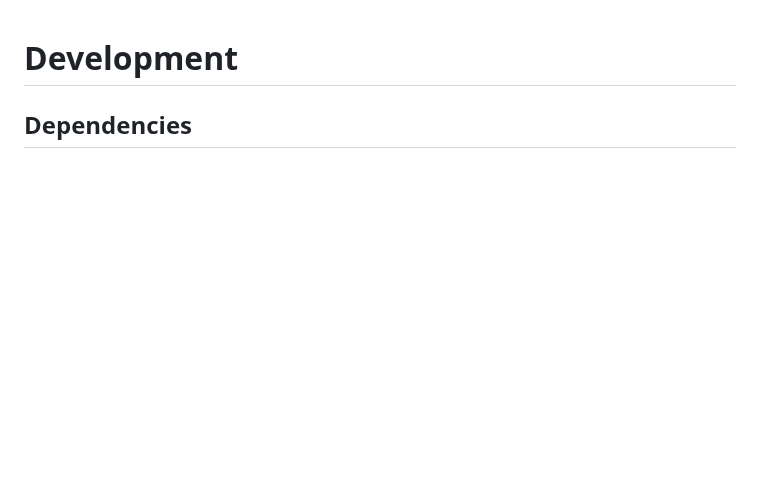
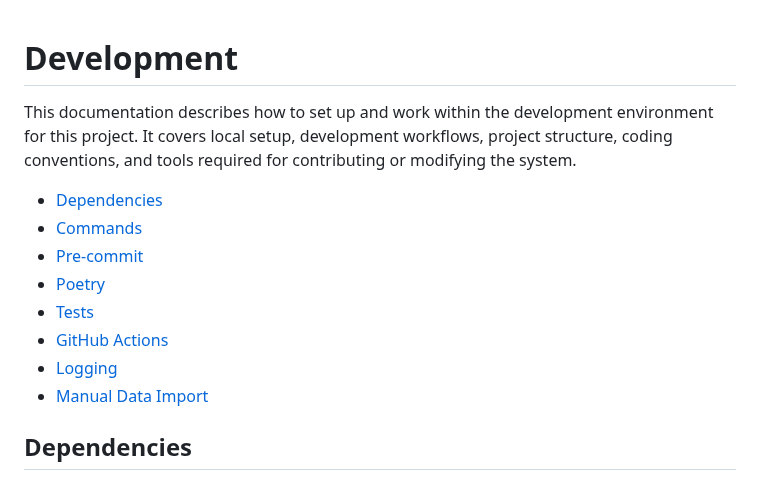
Before and after one commit to DataScientest-Studio/oct25_bde_holiday_itinerary, a Markdown page: docs/development.md, the part around the change. Drawn GitHub-style; blank space fills up the shorter version.

Commit message:
Added toc and description.

```diff
--- a/docs/development.md
+++ b/docs/development.md
@@ -1,4 +1,17 @@
 # Development
+
+This documentation describes how to set up and work within the development environment
+for this project. It covers local setup, development workflows, project structure,
+coding conventions, and tools required for contributing or modifying the system.
+
+- [Dependencies](#dependencies)
+- [Commands](#commands)
+- [Pre-commit](#pre-commit)
+- [Poetry](#poetry)
+- [Tests](#tests)
+- [GitHub Actions](#github-actions)
+- [Logging](#logging)
+- [Manual Data Import](#manual-data-import)
 
 ## Dependencies
 
```
